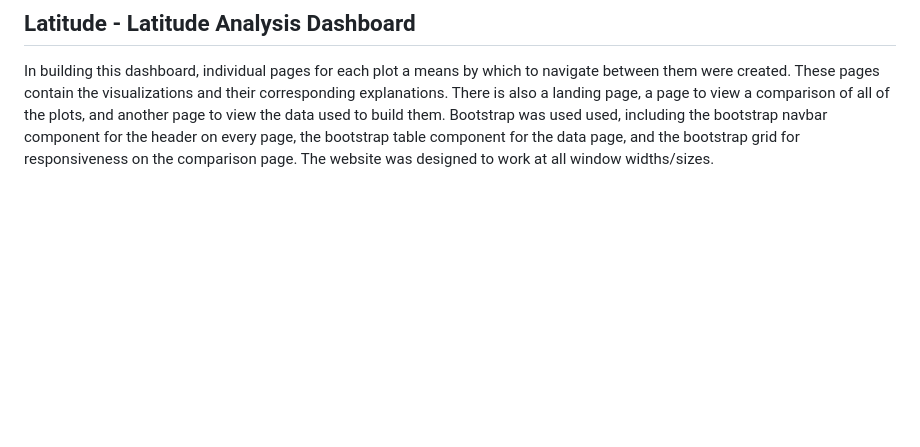
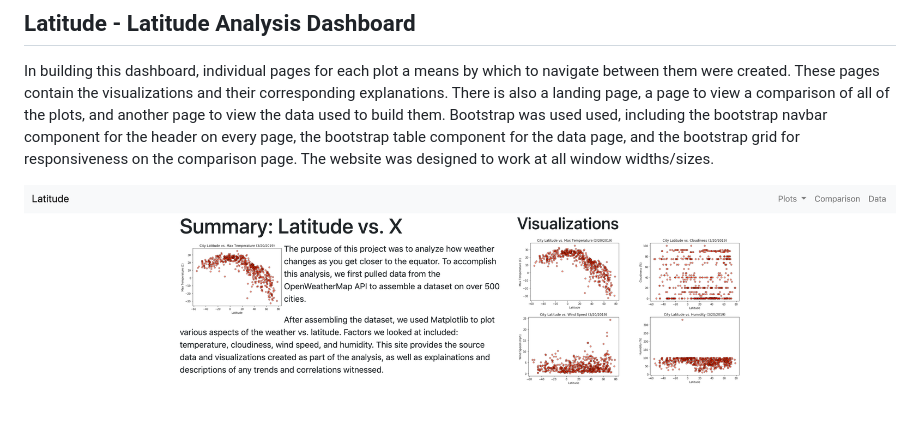
Before and after one commit to jetchechury/SMU_Assignments, a Markdown page: Unit_11_Web/README.md, the part around the change. Drawn GitHub-style; pictures changed too: Unit_11_Web/Images/site_screenshot.png (added); blank space fills up the shorter version.

Commit message:
add image to readme

```diff
--- a/Unit_11_Web/README.md
+++ b/Unit_11_Web/README.md
@@ -11,3 +11,5 @@ The purpose of this assignment was to transform collected data into a medium tha
 ## Latitude - Latitude Analysis Dashboard
 
 In building this dashboard, individual pages for each plot a means by which to navigate between them were created. These pages contain the visualizations and their corresponding explanations. There is also a landing page, a page to view a comparison of all of the plots, and another page to view the data used to build them.  Bootstrap was used used, including the bootstrap navbar component for the header on every page, the bootstrap table component for the data page, and the bootstrap grid for responsiveness on the comparison page.  The website was designed to work at all window widths/sizes.
+
+![Site Screenshot](Images/site_screenshot.png)
```
